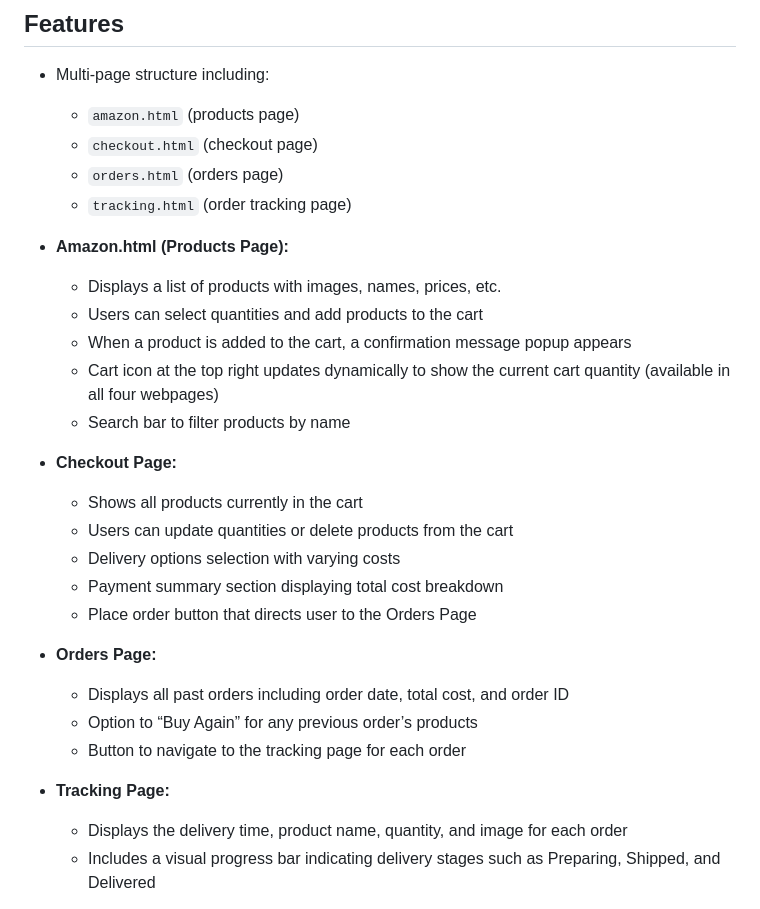
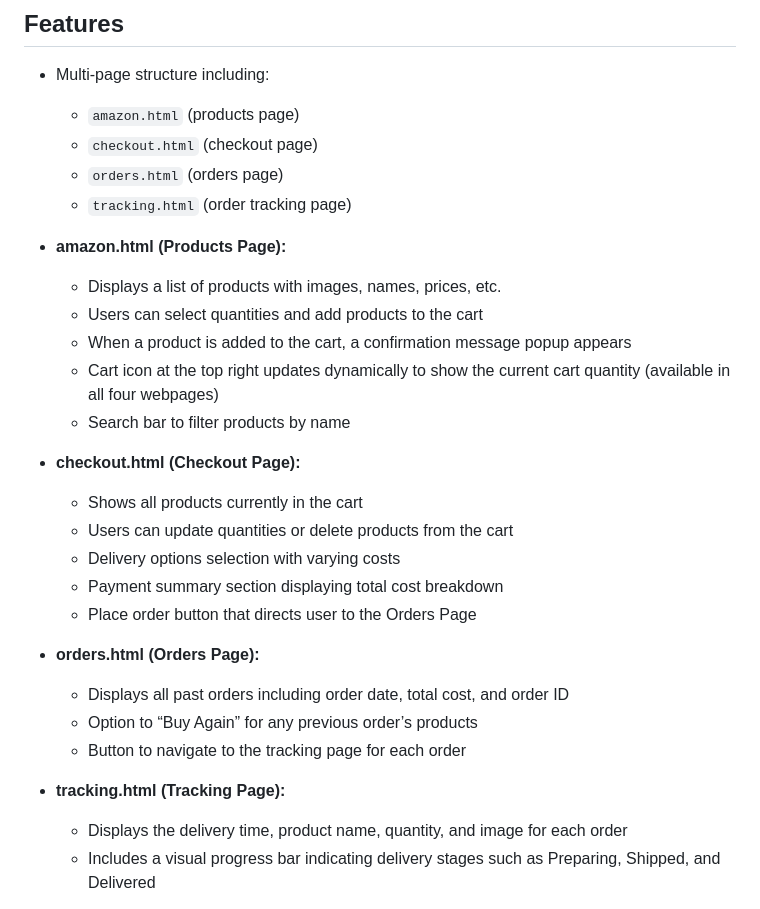
Before and after one commit to StevenRen5/javascript-amazon-clone, a Markdown page: README.md, the part around the change. GitHub-like rendering.

```diff
--- a/README.md
+++ b/README.md
@@ -12,26 +12,26 @@ This project is a multi-page Amazon clone website built using **HTML**, **CSS**,
   - `orders.html` (orders page)
   - `tracking.html` (order tracking page)
 
-- **Amazon.html (Products Page):**
+- **amazon.html (Products Page):**
   - Displays a list of products with images, names, prices, etc.
   - Users can select quantities and add products to the cart
   - When a product is added to the cart, a confirmation message popup appears
   - Cart icon at the top right updates dynamically to show the current cart quantity (available in all four webpages)
   - Search bar to filter products by name
 
-- **Checkout Page:**
+- **checkout.html (Checkout Page):**
   - Shows all products currently in the cart
   - Users can update quantities or delete products from the cart
   - Delivery options selection with varying costs
   - Payment summary section displaying total cost breakdown
   - Place order button that directs user to the Orders Page
 
-- **Orders Page:**
+- **orders.html (Orders Page):**
   - Displays all past orders including order date, total cost, and order ID
   - Option to “Buy Again” for any previous order’s products
   - Button to navigate to the tracking page for each order
 
-- **Tracking Page:**
+- **tracking.html (Tracking Page):**
   - Displays the delivery time, product name, quantity, and image for each order
   - Includes a visual progress bar indicating delivery stages such as Preparing, Shipped, and Delivered
 
```
